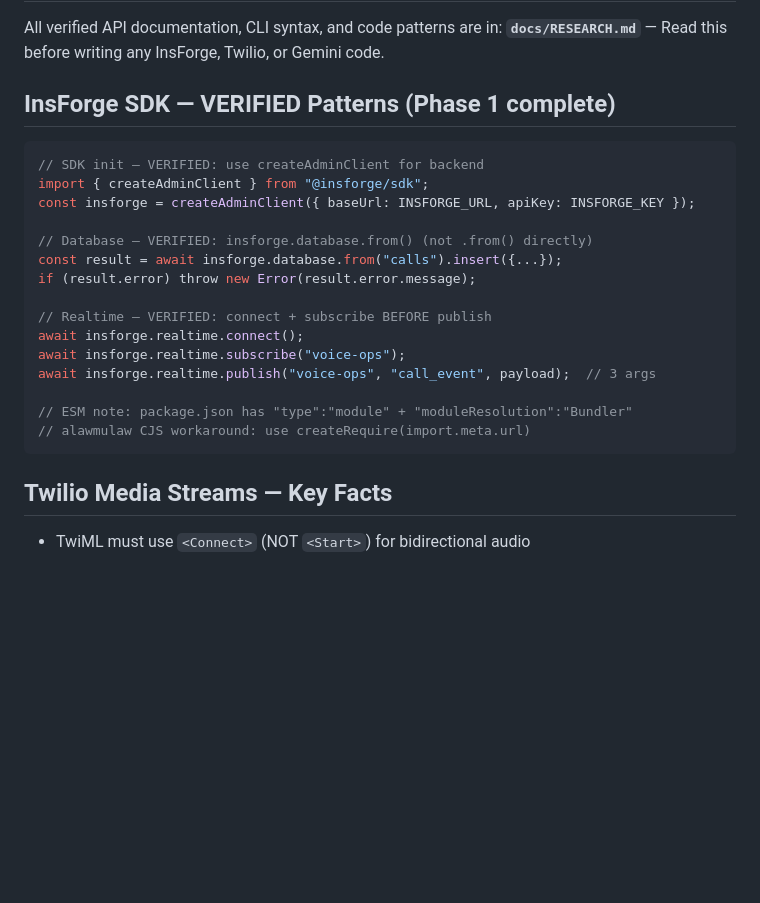
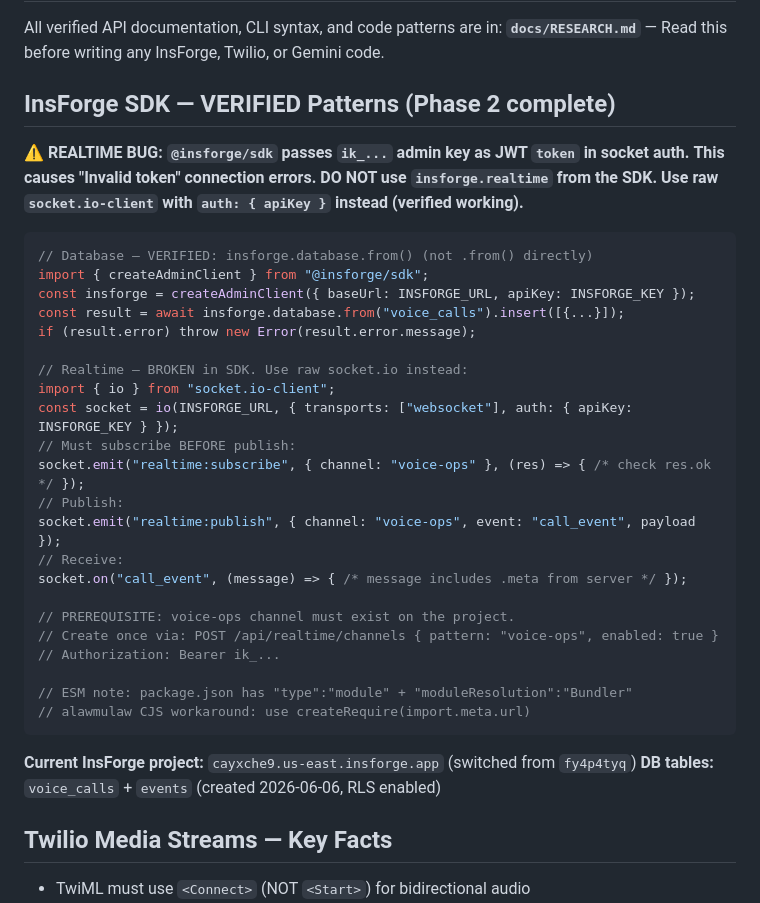
Before and after one commit to Dhruva966/insforge-voice-control, a Markdown page: CLAUDE.md, the part around the change. GitHub-like rendering; blank space fills up the shorter version.

Commit message:
docs: update CLAUDE.md with realtime SDK bug + new project credentials
Document the verified root cause: SDK uses ik_... as JWT token.
Add raw socket.io pattern (the actual working approach).
Note voice-ops channel prerequisite and current project (cayxche9).

Co-Authored-By: Claude Sonnet 4.6 <noreply@anthropic.com>

````diff
--- a/CLAUDE.md
+++ b/CLAUDE.md
@@ -48,25 +48,39 @@ docs/       ← Research and deep docs (RESEARCH.md = source of truth)
 All verified API documentation, CLI syntax, and code patterns are in:
 **`docs/RESEARCH.md`** — Read this before writing any InsForge, Twilio, or Gemini code.
 
-## InsForge SDK — VERIFIED Patterns (Phase 1 complete)
+## InsForge SDK — VERIFIED Patterns (Phase 2 complete)
+
+**⚠️ REALTIME BUG: `@insforge/sdk` passes `ik_...` admin key as JWT `token` in socket auth.**
+**This causes "Invalid token" connection errors. DO NOT use `insforge.realtime` from the SDK.**
+**Use raw `socket.io-client` with `auth: { apiKey }` instead (verified working).**
 
 ```typescript
-// SDK init — VERIFIED: use createAdminClient for backend
+// Database — VERIFIED: insforge.database.from() (not .from() directly)
 import { createAdminClient } from "@insforge/sdk";
 const insforge = createAdminClient({ baseUrl: INSFORGE_URL, apiKey: INSFORGE_KEY });
-
-// Database — VERIFIED: insforge.database.from() (not .from() directly)
-const result = await insforge.database.from("calls").insert({...});
+const result = await insforge.database.from("voice_calls").insert([{...}]);
 if (result.error) throw new Error(result.error.message);
 
-// Realtime — VERIFIED: connect + subscribe BEFORE publish
-await insforge.realtime.connect();
-await insforge.realtime.subscribe("voice-ops");
-await insforge.realtime.publish("voice-ops", "call_event", payload);  // 3 args
+// Realtime — BROKEN in SDK. Use raw socket.io instead:
+import { io } from "socket.io-client";
+const socket = io(INSFORGE_URL, { transports: ["websocket"], auth: { apiKey: INSFORGE_KEY } });
+// Must subscribe BEFORE publish:
+socket.emit("realtime:subscribe", { channel: "voice-ops" }, (res) => { /* check res.ok */ });
+// Publish:
+socket.emit("realtime:publish", { channel: "voice-ops", event: "call_event", payload });
+// Receive:
+socket.on("call_event", (message) => { /* message includes .meta from server */ });
+
+// PREREQUISITE: voice-ops channel must exist on the project.
+// Create once via: POST /api/realtime/channels { pattern: "voice-ops", enabled: true }
+// Authorization: Bearer ik_...
 
 // ESM note: package.json has "type":"module" + "moduleResolution":"Bundler"
 // alawmulaw CJS workaround: use createRequire(import.meta.url)
 ```
+
+**Current InsForge project:** `cayxche9.us-east.insforge.app` (switched from `fy4p4tyq`)
+**DB tables:** `voice_calls` + `events` (created 2026-06-06, RLS enabled)
 
 ## Twilio Media Streams — Key Facts
 
````
